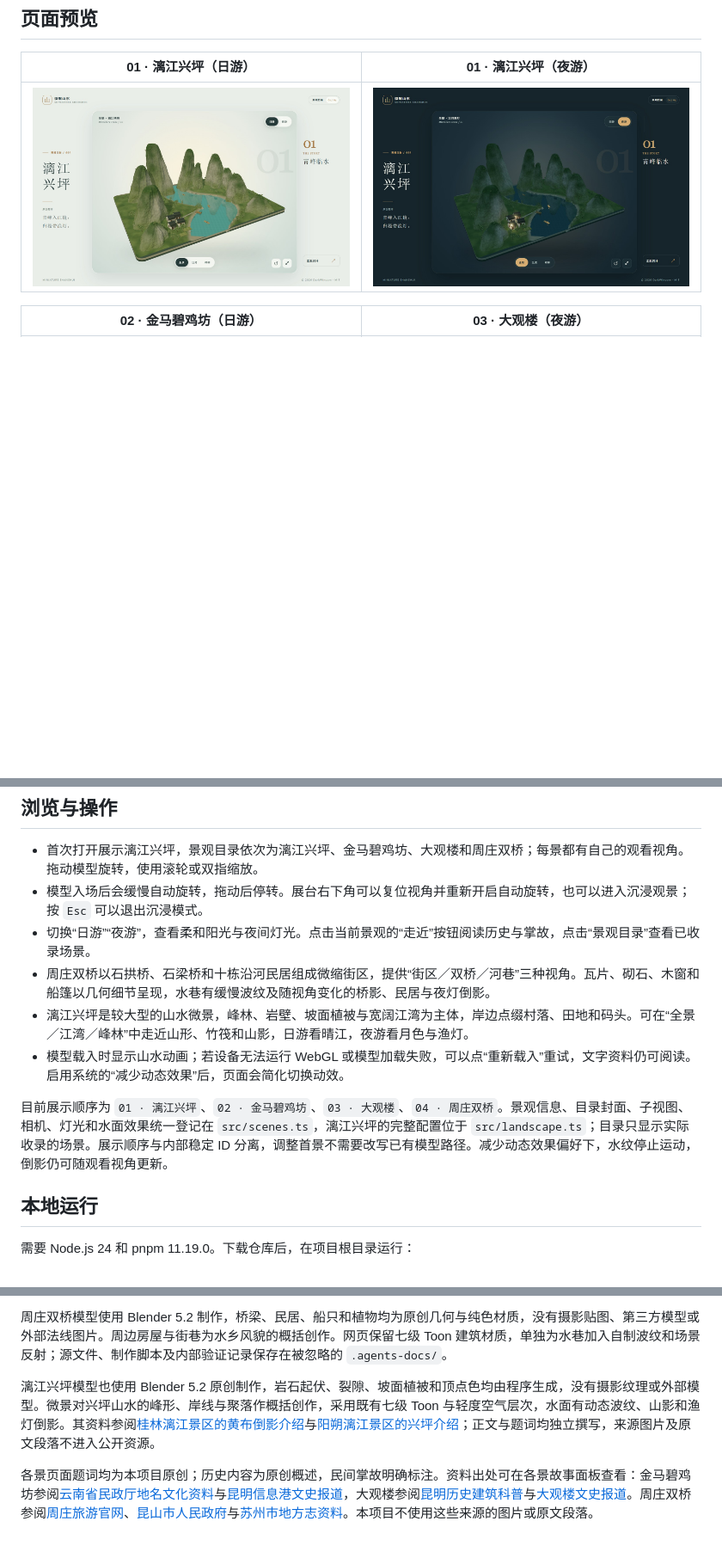
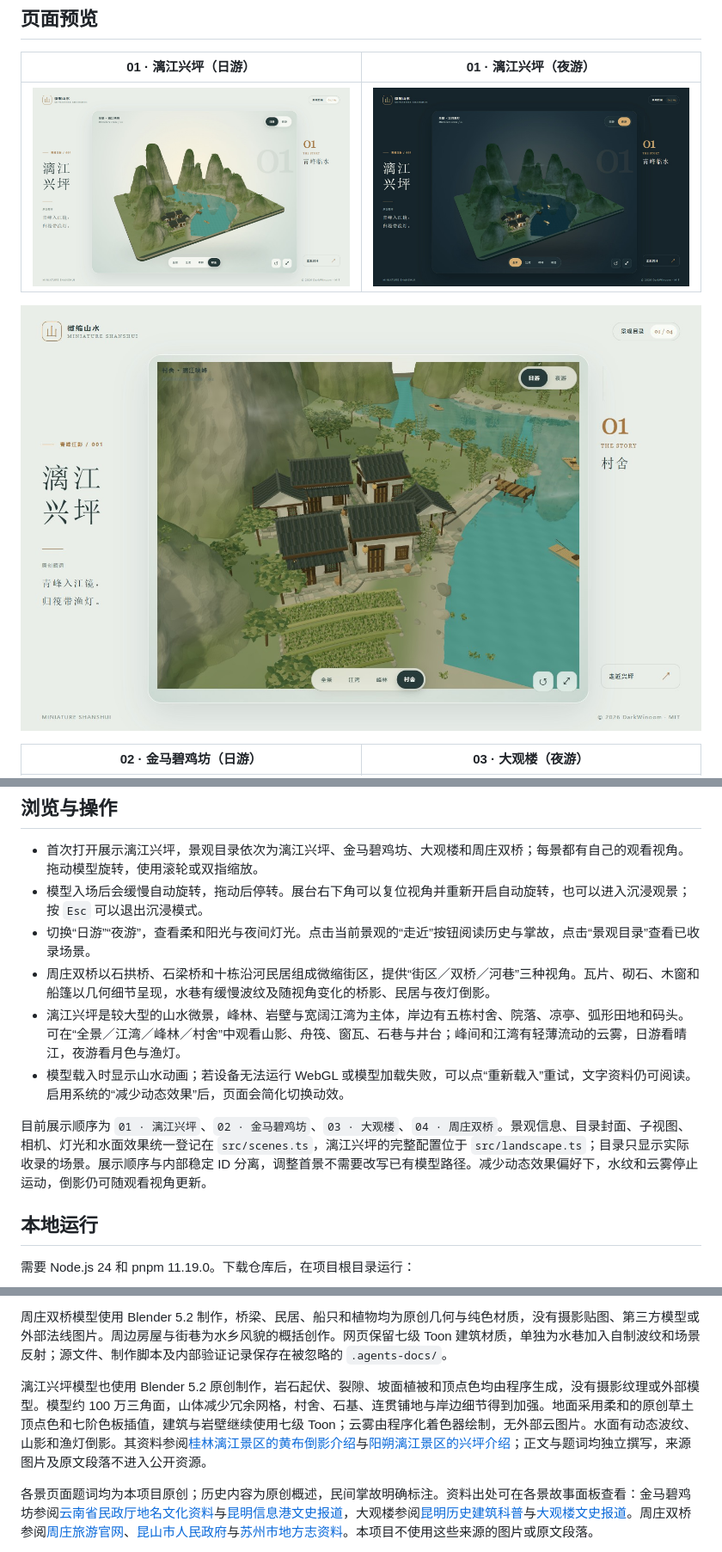
Before and after one commit to DarkWinoom/miniature-shanshui, a Markdown page: README.md, 3 parts joined by grey strips. Shown at 86% size. Drawn GitHub-style; pictures changed too: docs/screenshots/xingping-day.jpg, docs/screenshots/xingping-night.jpg, docs/screenshots/xingping-village.jpg (added); blank space fills up the shorter version.

Commit message:
Refresh Xingping gallery and detail previews

```diff
--- a/README.md
+++ b/README.md
@@ -7,6 +7,8 @@
 | 01 · 漓江兴坪（日游） | 01 · 漓江兴坪（夜游） |
 | :---: | :---: |
 | ![漓江兴坪日游页面截图](docs/screenshots/xingping-day.jpg) | ![漓江兴坪夜游页面截图](docs/screenshots/xingping-night.jpg) |
+
+![漓江兴坪村舍、石巷与岸边细节](docs/screenshots/xingping-village.jpg)
 
 | 02 · 金马碧鸡坊（日游） | 03 · 大观楼（夜游） |
 | :---: | :---: |
@@ -22,10 +24,10 @@
 - 模型入场后会缓慢自动旋转，拖动后停转。展台右下角可以复位视角并重新开启自动旋转，也可以进入沉浸观景；按 `Esc` 可以退出沉浸模式。
 - 切换“日游”“夜游”，查看柔和阳光与夜间灯光。点击当前景观的“走近”按钮阅读历史与掌故，点击“景观目录”查看已收录场景。
 - 周庄双桥以石拱桥、石梁桥和十栋沿河民居组成微缩街区，提供“街区／双桥／河巷”三种视角。瓦片、砌石、木窗和船篷以几何细节呈现，水巷有缓慢波纹及随视角变化的桥影、民居与夜灯倒影。
-- 漓江兴坪是较大型的山水微景，峰林、岩壁、坡面植被与宽阔江湾为主体，岸边点缀村落、田地和码头。可在“全景／江湾／峰林”中走近山形、竹筏和山影，日游看晴江，夜游看月色与渔灯。
+- 漓江兴坪是较大型的山水微景，峰林、岩壁与宽阔江湾为主体，岸边有五栋村舍、院落、凉亭、弧形田地和码头。可在“全景／江湾／峰林／村舍”中观看山影、舟筏、窗瓦、石巷与井台；峰间和江湾有轻薄流动的云雾，日游看晴江，夜游看月色与渔灯。
 - 模型载入时显示山水动画；若设备无法运行 WebGL 或模型加载失败，可以点“重新载入”重试，文字资料仍可阅读。启用系统的“减少动态效果”后，页面会简化切换动效。
 
-目前展示顺序为 `01 · 漓江兴坪`、`02 · 金马碧鸡坊`、`03 · 大观楼`、`04 · 周庄双桥`。景观信息、目录封面、子视图、相机、灯光和水面效果统一登记在 `src/scenes.ts`，漓江兴坪的完整配置位于 `src/landscape.ts`；目录只显示实际收录的场景。展示顺序与内部稳定 ID 分离，调整首景不需要改写已有模型路径。减少动态效果偏好下，水纹停止运动，倒影仍可随观看视角更新。
+目前展示顺序为 `01 · 漓江兴坪`、`02 · 金马碧鸡坊`、`03 · 大观楼`、`04 · 周庄双桥`。景观信息、目录封面、子视图、相机、灯光和水面效果统一登记在 `src/scenes.ts`，漓江兴坪的完整配置位于 `src/landscape.ts`；目录只显示实际收录的场景。展示顺序与内部稳定 ID 分离，调整首景不需要改写已有模型路径。减少动态效果偏好下，水纹和云雾停止运动，倒影仍可随观看视角更新。
 
 ## 本地运行
 
@@ -66,7 +68,7 @@ docker run --rm -p 8080:80 miniature-shanshui
 
 周庄双桥模型使用 Blender 5.2 制作，桥梁、民居、船只和植物均为原创几何与纯色材质，没有摄影贴图、第三方模型或外部法线图片。周边房屋与街巷为水乡风貌的概括创作。网页保留七级 Toon 建筑材质，单独为水巷加入自制波纹和场景反射；源文件、制作脚本及内部验证记录保存在被忽略的 `.agents-docs/`。
 
-漓江兴坪模型也使用 Blender 5.2 原创制作，岩石起伏、裂隙、坡面植被和顶点色均由程序生成，没有摄影纹理或外部模型。微景对兴坪山水的峰形、岸线与聚落作概括创作，采用既有七级 Toon 与轻度空气层次，水面有动态波纹、山影和渔灯倒影。其资料参阅[桂林漓江景区的黄布倒影介绍](https://www.liriver.org.cn/page/article/zglj.hbdy)与[阳朔漓江景区的兴坪介绍](https://www.ljjq.com/xingping.html)；正文与题词均独立撰写，来源图片及原文段落不进入公开资源。
+漓江兴坪模型也使用 Blender 5.2 原创制作，岩石起伏、裂隙、坡面植被和顶点色均由程序生成，没有摄影纹理或外部模型。模型约 100 万三角面，山体减少冗余网格，村舍、石基、连贯铺地与岸边细节得到加强。地面采用柔和的原创草土顶点色和七阶色板插值，建筑与岩壁继续使用七级 Toon；云雾由程序化着色器绘制，无外部云图片。水面有动态波纹、山影和渔灯倒影。其资料参阅[桂林漓江景区的黄布倒影介绍](https://www.liriver.org.cn/page/article/zglj.hbdy)与[阳朔漓江景区的兴坪介绍](https://www.ljjq.com/xingping.html)；正文与题词均独立撰写，来源图片及原文段落不进入公开资源。
 
 各景页面题词均为本项目原创；历史内容为原创概述，民间掌故明确标注。资料出处可在各景故事面板查看：金马碧鸡坊参阅[云南省民政厅地名文化资料](https://ynmz.yn.gov.cn/cms/dimingfengcai/11216.html)与[昆明信息港文史报道](https://m.kunming.cn/news/c/2023-01-16/13652377.shtml)，大观楼参阅[昆明历史建筑科普](https://www.kunming.cn/news/c/2026-04-22/14035565.shtml)与[大观楼文史报道](https://www.kunming.cn/news/c/2022-08-11/13585378.shtml)。周庄双桥参阅[周庄旅游官网](https://zhouzhuang.net/scenic_4/1257.html)、[昆山市人民政府](https://www.ks.gov.cn/kss/tsks/202112/e6157a6b261149879f8322af3980ee62.shtml)与[苏州市地方志资料](https://dfzb.suzhou.gov.cn/dfzb/szdq/201604/949ce3099ec640709af67935765015a8.shtml)。本项目不使用这些来源的图片或原文段落。
 
```
Also changed, not shown: 2 other files.
